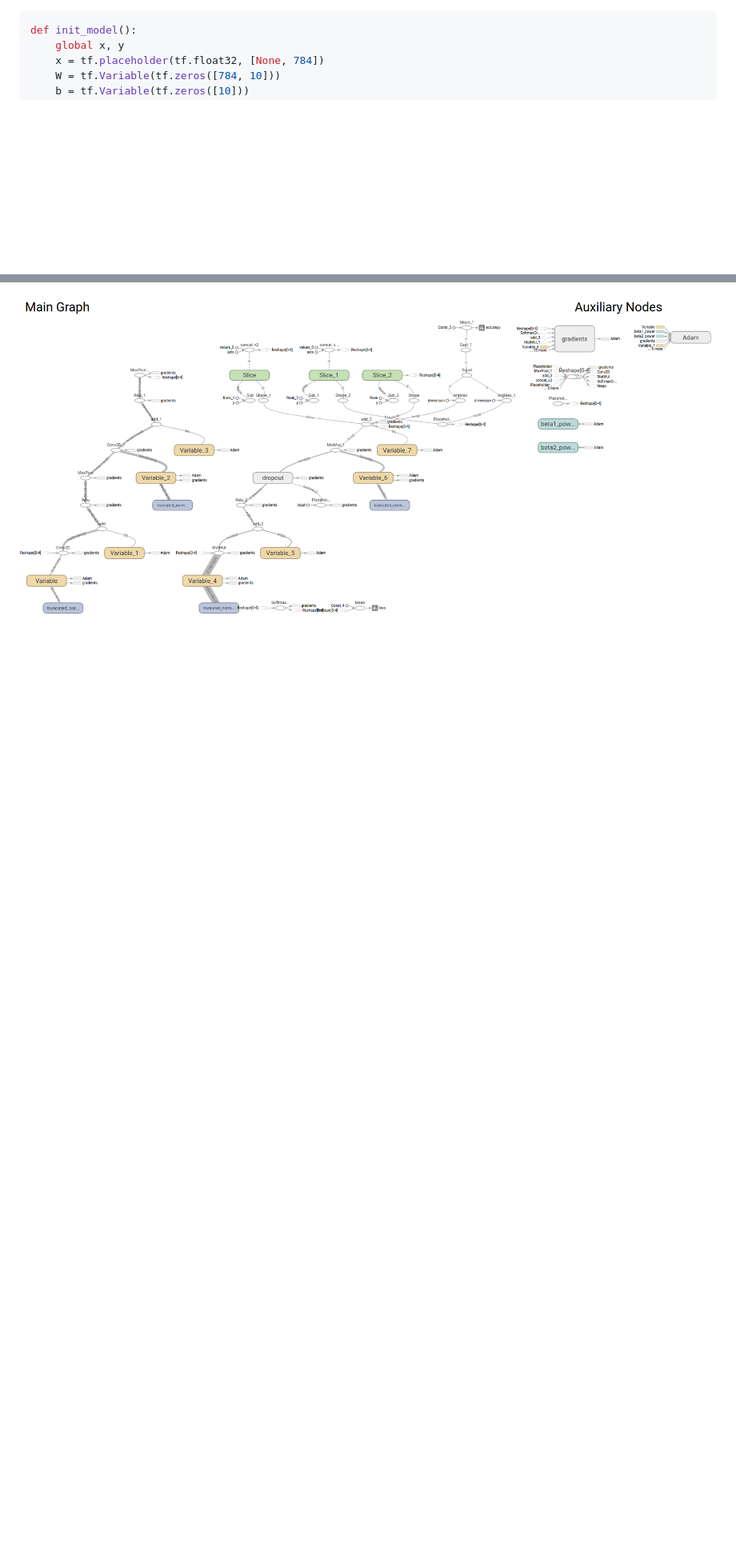
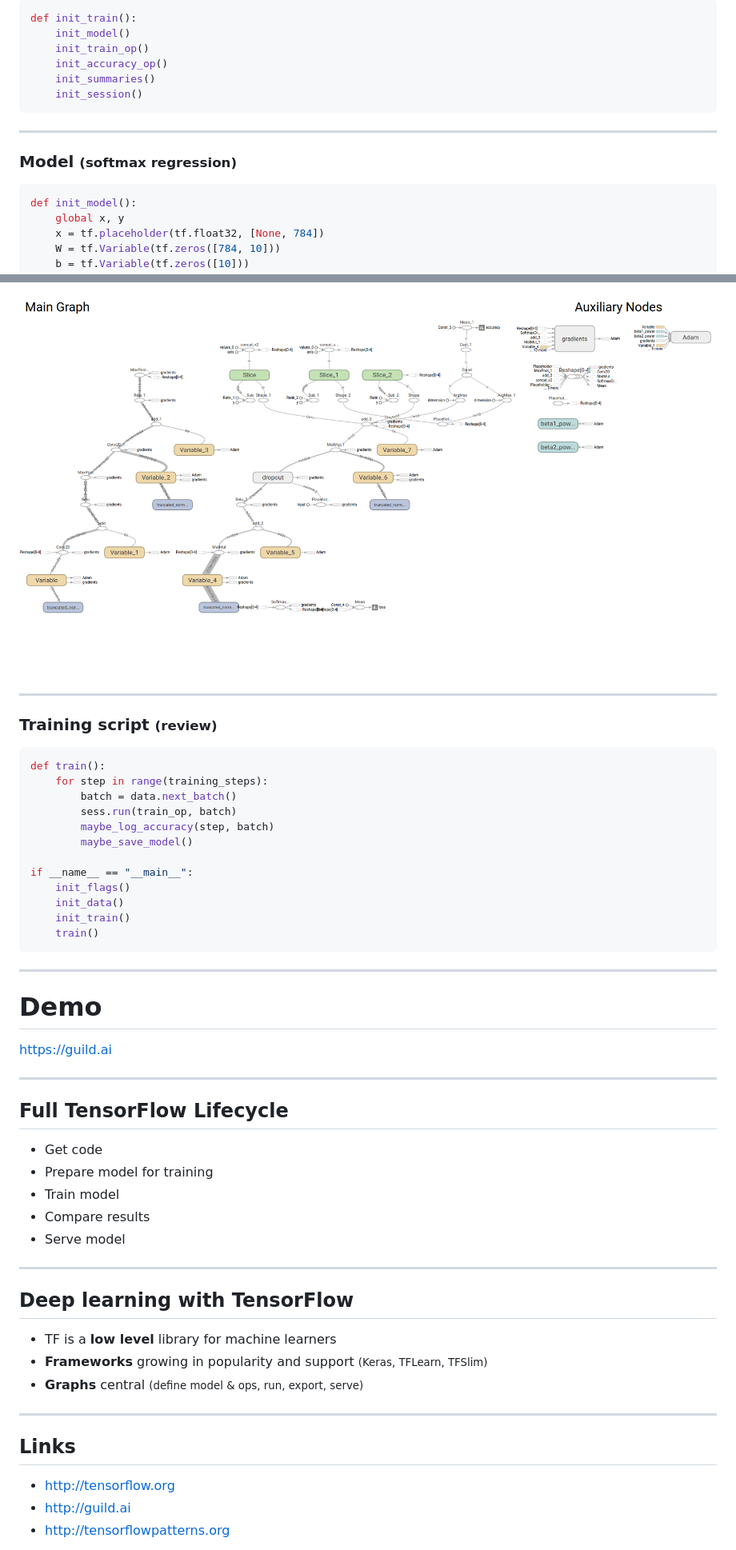
Before and after one commit to gar1t/2017-02-09-portland-ml, a Markdown page: presentation.md, 2 parts joined by grey strips. Shown: that part at 80% size. Rendered like a GitHub page; blank space fills up the shorter version.

````diff
--- a/presentation.md
+++ b/presentation.md
@@ -163,3 +233,15 @@ def init_flags():
+``` python
+def init_train():
+    init_model()
+    init_train_op()
+    init_accuracy_op()
+    init_summaries()
+    init_session()
+```
+
+---
+
+### Model <small>(softmax regression)</small>
 
 ``` python
 def init_model():
@@ -258,2 +342,57 @@ def checkpoint_model():
 
 <img src="img/board-mnist-expert.png">
+
+---
+
+### Training script <small>(review)</small>
+
+``` python
+def train():
+    for step in range(training_steps):
+        batch = data.next_batch()
+        sess.run(train_op, batch)
+        maybe_log_accuracy(step, batch)
+        maybe_save_model()
+
+if __name__ == "__main__":
+    init_flags()
+    init_data()
+    init_train()
+    train()
+```
+
+---
+
+# Demo
+
+https://guild.ai
+
+---
+
+## Full TensorFlow Lifecycle
+
+<ul>
+<li class="fragment">Get code
+<li class="fragment">Prepare model for training
+<li class="fragment">Train model
+<li class="fragment">Compare results
+<li class="fragment">Serve model
+</ul>
+
+---
+
+## Deep learning with TensorFlow
+
+<ul>
+<li class="fragment">TF is a <strong>low level</strong> library for machine learners
+<li class="fragment"><strong>Frameworks</strong> growing in popularity and support <small>(Keras, TFLearn, TFSlim)</small>
+<li class="fragment"><strong>Graphs</strong> central <small>(define model &amp; ops, run, export, serve)</small>
+</ul>
+
+---
+
+## Links
+
+- http://tensorflow.org
+- http://guild.ai
+- http://tensorflowpatterns.org
````
Also changed, not shown: other parts of presentation.md (+101 -29 lines), img/board-matmul.png (added), 2 other files.
